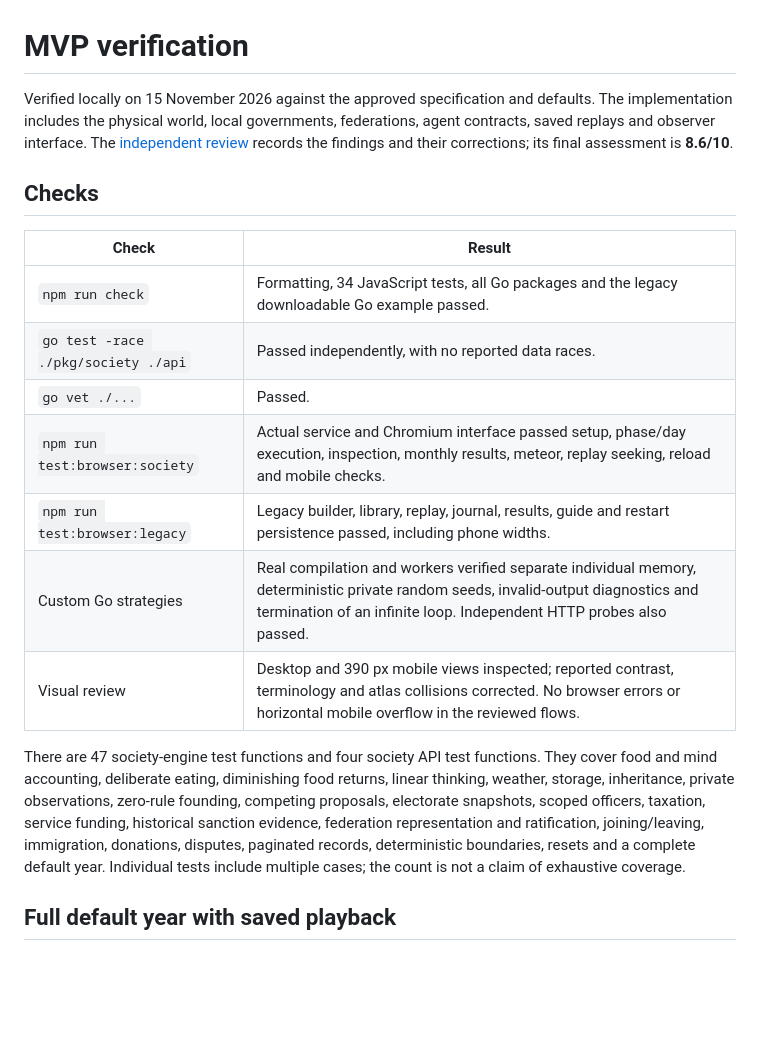
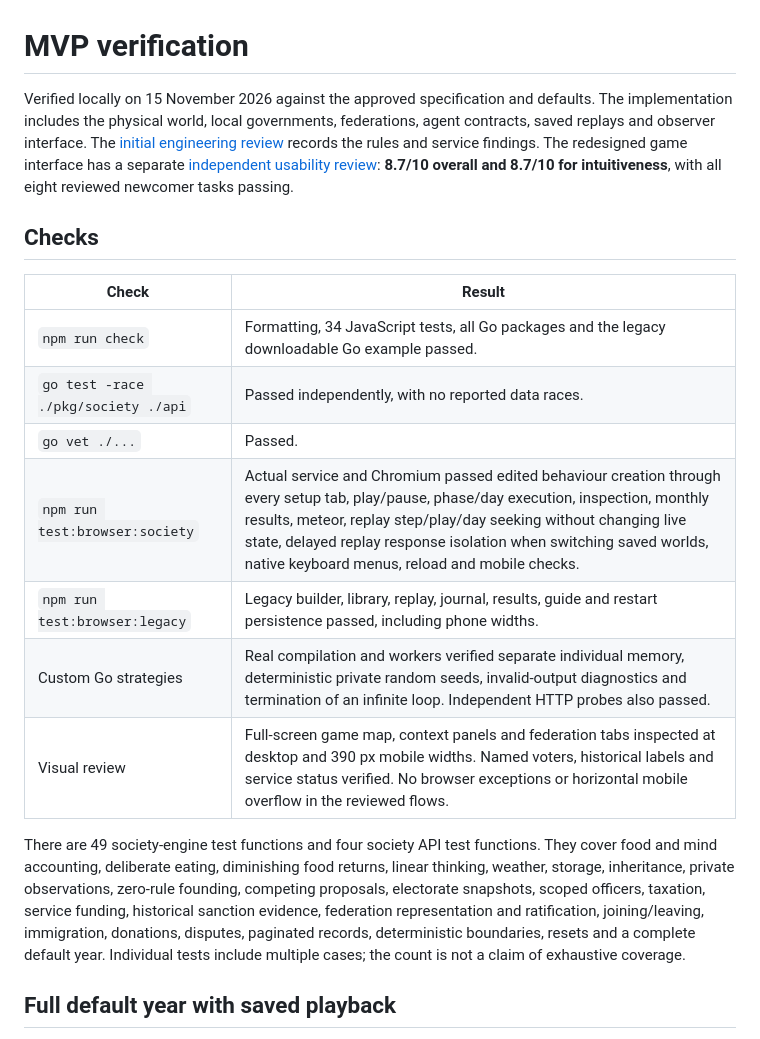
Before and after one commit to AhHamedi/somas-garden, a Markdown page: docs/VERIFICATION.md, the part around the change. Rendered like a GitHub page; blank space fills up the shorter version.

```diff
--- a/docs/VERIFICATION.md
+++ b/docs/VERIFICATION.md
@@ -1,20 +1,20 @@
 # MVP verification
 
-Verified locally on 15 November 2026 against the approved specification and defaults. The implementation includes the physical world, local governments, federations, agent contracts, saved replays and observer interface. The [independent review](DEEP_REVIEW.md) records the findings and their corrections; its final assessment is **8.6/10**.
+Verified locally on 15 November 2026 against the approved specification and defaults. The implementation includes the physical world, local governments, federations, agent contracts, saved replays and observer interface. The [initial engineering review](DEEP_REVIEW.md) records the rules and service findings. The redesigned game interface has a separate [independent usability review](GAME_UX_REVIEW.md): **8.7/10 overall and 8.7/10 for intuitiveness**, with all eight reviewed newcomer tasks passing.
 
 ## Checks
 
-| Check                               | Result                                                                                                                                                                                                     |
-| ----------------------------------- | ---------------------------------------------------------------------------------------------------------------------------------------------------------------------------------------------------------- |
-| `npm run check`                     | Formatting, 34 JavaScript tests, all Go packages and the legacy downloadable Go example passed.                                                                                                            |
-| `go test -race ./pkg/society ./api` | Passed independently, with no reported data races.                                                                                                                                                         |
-| `go vet ./...`                      | Passed.                                                                                                                                                                                                    |
-| `npm run test:browser:society`      | Actual service and Chromium interface passed setup, phase/day execution, inspection, monthly results, meteor, replay seeking, reload and mobile checks.                                                    |
-| `npm run test:browser:legacy`       | Legacy builder, library, replay, journal, results, guide and restart persistence passed, including phone widths.                                                                                           |
-| Custom Go strategies                | Real compilation and workers verified separate individual memory, deterministic private random seeds, invalid-output diagnostics and termination of an infinite loop. Independent HTTP probes also passed. |
-| Visual review                       | Desktop and 390 px mobile views inspected; reported contrast, terminology and atlas collisions corrected. No browser errors or horizontal mobile overflow in the reviewed flows.                           |
+| Check                               | Result                                                                                                                                                                                                                                                                                                                                |
+| ----------------------------------- | ------------------------------------------------------------------------------------------------------------------------------------------------------------------------------------------------------------------------------------------------------------------------------------------------------------------------------------- |
+| `npm run check`                     | Formatting, 34 JavaScript tests, all Go packages and the legacy downloadable Go example passed.                                                                                                                                                                                                                                       |
+| `go test -race ./pkg/society ./api` | Passed independently, with no reported data races.                                                                                                                                                                                                                                                                                    |
+| `go vet ./...`                      | Passed.                                                                                                                                                                                                                                                                                                                               |
+| `npm run test:browser:society`      | Actual service and Chromium passed edited behaviour creation through every setup tab, play/pause, phase/day execution, inspection, monthly results, meteor, replay step/play/day seeking without changing live state, delayed replay response isolation when switching saved worlds, native keyboard menus, reload and mobile checks. |
+| `npm run test:browser:legacy`       | Legacy builder, library, replay, journal, results, guide and restart persistence passed, including phone widths.                                                                                                                                                                                                                      |
+| Custom Go strategies                | Real compilation and workers verified separate individual memory, deterministic private random seeds, invalid-output diagnostics and termination of an infinite loop. Independent HTTP probes also passed.                                                                                                                            |
+| Visual review                       | Full-screen game map, context panels and federation tabs inspected at desktop and 390 px mobile widths. Named voters, historical labels and service status verified. No browser exceptions or horizontal mobile overflow in the reviewed flows.                                                                                       |
 
-There are 47 society-engine test functions and four society API test functions. They cover food and mind accounting, deliberate eating, diminishing food returns, linear thinking, weather, storage, inheritance, private observations, zero-rule founding, competing proposals, electorate snapshots, scoped officers, taxation, service funding, historical sanction evidence, federation representation and ratification, joining/leaving, immigration, donations, disputes, paginated records, deterministic boundaries, resets and a complete default year. Individual tests include multiple cases; the count is not a claim of exhaustive coverage.
+There are 49 society-engine test functions and four society API test functions. They cover food and mind accounting, deliberate eating, diminishing food returns, linear thinking, weather, storage, inheritance, private observations, zero-rule founding, competing proposals, electorate snapshots, scoped officers, taxation, service funding, historical sanction evidence, federation representation and ratification, joining/leaving, immigration, donations, disputes, paginated records, deterministic boundaries, resets and a complete default year. Individual tests include multiple cases; the count is not a claim of exhaustive coverage.
 
 ## Full default year with saved playback
 
```
Also changed, not shown: README.md (+13 -13 lines), docs/DEEP_REVIEW.md (+2 -0 lines), docs/GAME_UX_REVIEW.md (added, +82 -0 lines), docs/PRESENTATION_DESIGN.md (added, +23 -0 lines), docs/images/amoeboids-world.png, 10 other files.
